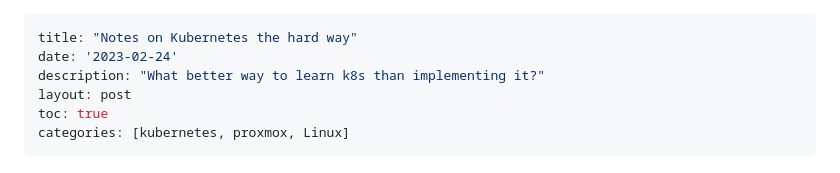
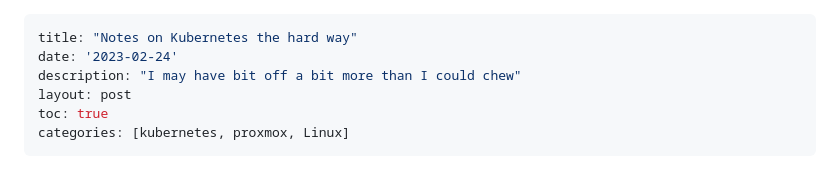
Before and after one commit to ianepreston/blog, a Markdown page: posts/2023-02-24-k8s-the-hard-way.md, the part around the change. Drawn GitHub-style.

Commit message:
change the description

```diff
--- a/posts/2023-02-24-k8s-the-hard-way.md
+++ b/posts/2023-02-24-k8s-the-hard-way.md
@@ -1,7 +1,7 @@
 ---
 title: "Notes on Kubernetes the hard way"
 date: '2023-02-24'
-description: "What better way to learn k8s than implementing it?"
+description: "I may have bit off a bit more than I could chew"
 layout: post
 toc: true
 categories: [kubernetes, proxmox, Linux]
```
